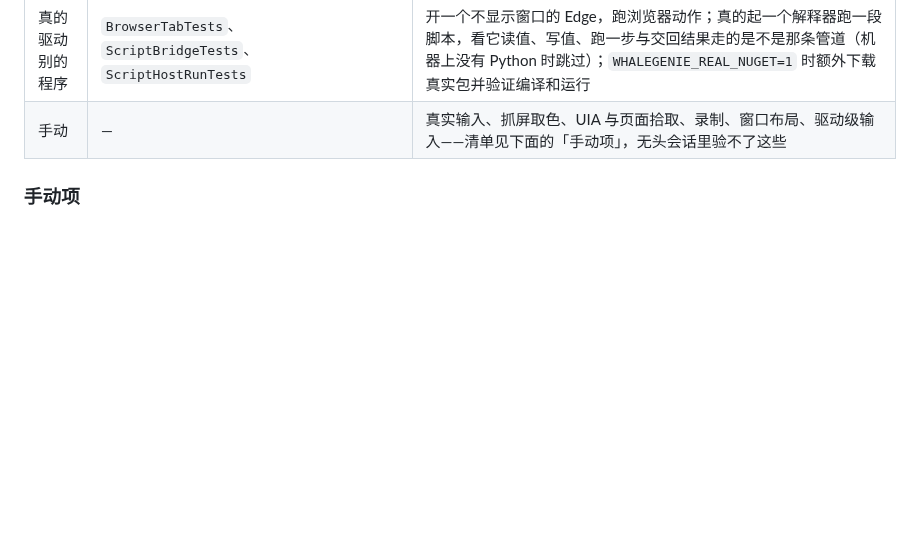
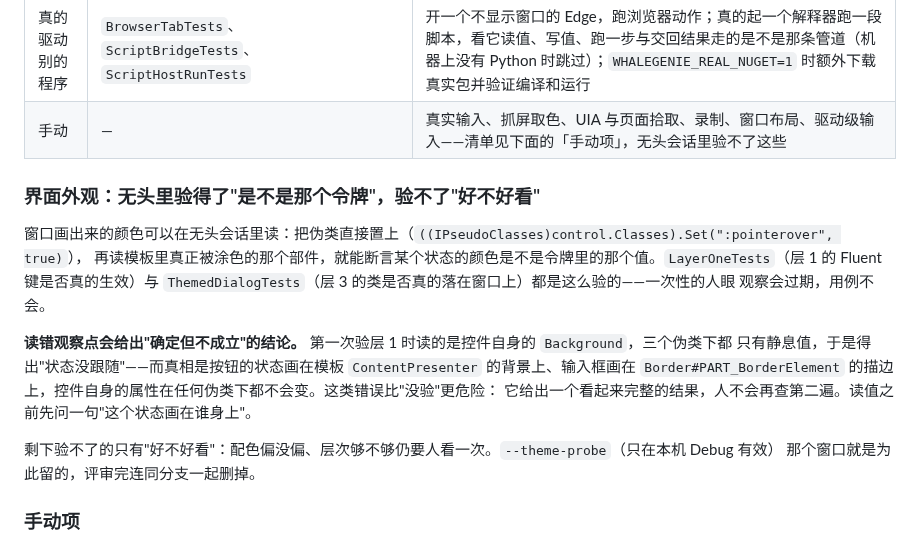
Before and after one commit to ilpoint/WhaleGenie, a Markdown page: doc/dev.md, the part around the change. GitHub-like rendering; blank space fills up the shorter version.

Commit message:
dev.md 记一条：读错观察点会给出"确定但不成立"的结论
层 1 第一次验的时候读的是控件自身的 `Background`，三个伪类下都只有静息值，于是"状态没跟随"——而真相
是按钮的状态画在模板 `ContentPresenter` 的背景上、输入框画在 `Border#PART_BorderElement` 的描边上。

这类错误比"没验"更危险：它给出一个看起来完整的结果，人不会再查第二遍。所以写进测试分层那一节，
连同"无头里验得了什么、验不了什么"的边界一起：颜色是不是那个令牌可以验，好不好看仍然要人看一眼。

```diff
--- a/doc/dev.md
+++ b/doc/dev.md
@@ -446,6 +446,21 @@ Avalonia 控件或可变 UI 集合。所有后台回调经过异常隔离，重
 | 真的驱动别的程序 | `BrowserTabTests`、`ScriptBridgeTests`、`ScriptHostRunTests` | 开一个不显示窗口的 Edge，跑浏览器动作；真的起一个解释器跑一段脚本，看它读值、写值、跑一步与交回结果走的是不是那条管道（机器上没有 Python 时跳过）；`WHALEGENIE_REAL_NUGET=1` 时额外下载真实包并验证编译和运行 |
 | 手动 | — | 真实输入、抓屏取色、UIA 与页面拾取、录制、窗口布局、驱动级输入——清单见下面的「手动项」，无头会话里验不了这些 |
 
+### 界面外观：无头里验得了"是不是那个令牌"，验不了"好不好看"
+
+窗口画出来的颜色可以在无头会话里读：把伪类直接置上（`((IPseudoClasses)control.Classes).Set(":pointerover", true)`），
+再读模板里真正被涂色的那个部件，就能断言某个状态的颜色是不是令牌里的那个值。`LayerOneTests`（层 1 的
+Fluent 键是否真的生效）与 `ThemedDialogTests`（层 3 的类是否真的落在窗口上）都是这么验的——一次性的人眼
+观察会过期，用例不会。
+
+**读错观察点会给出"确定但不成立"的结论。** 第一次验层 1 时读的是控件自身的 `Background`，三个伪类下都
+只有静息值，于是得出"状态没跟随"——而真相是按钮的状态画在模板 `ContentPresenter` 的背景上、输入框画在
+`Border#PART_BorderElement` 的描边上，控件自身的属性在任何伪类下都不会变。这类错误比"没验"更危险：
+它给出一个看起来完整的结果，人不会再查第二遍。读值之前先问一句"这个状态画在谁身上"。
+
+剩下验不了的只有"好不好看"：配色偏没偏、层次够不够仍要人看一次。`--theme-probe`（只在本机 Debug 有效）
+那个窗口就是为此留的，评审完连同分支一起删掉。
+
 ### 手动项
 
 无头会话走的是 Avalonia 自己的输入管线，不是系统里的鼠标与键盘：真的注入按键、抓屏取色这类事情在那里验不了，
```
